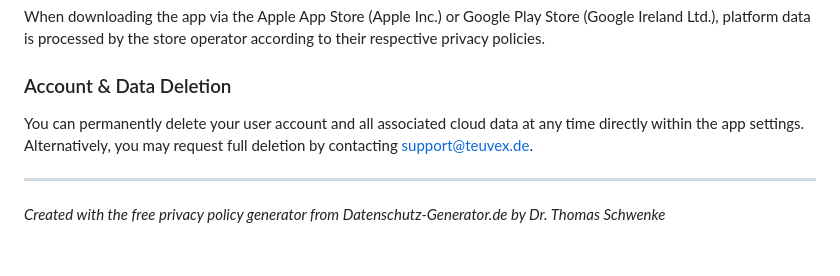
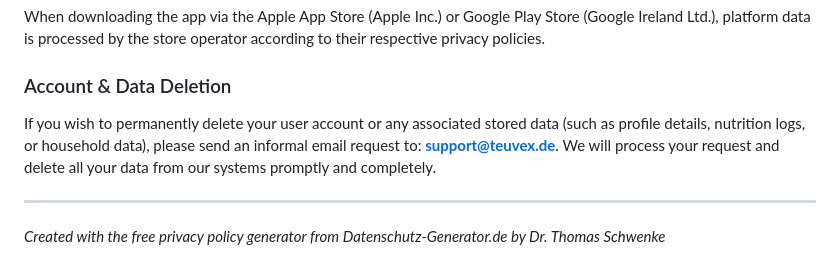
Before and after one commit to teuvex-app/kcalSync-website, a Markdown page: docs/privacy/privacy_policy_en.md, the part around the change. Drawn GitHub-style.

```diff
--- a/docs/privacy/privacy_policy_en.md
+++ b/docs/privacy/privacy_policy_en.md
@@ -363,7 +363,7 @@ Product offers (e.g., via Awin) may be displayed in the app. Clicking an offer t
 When downloading the app via the Apple App Store (Apple Inc.) or Google Play Store (Google Ireland Ltd.), platform data is processed by the store operator according to their respective privacy policies.
 
 ### Account & Data Deletion
-You can permanently delete your user account and all associated cloud data at any time directly within the app settings. Alternatively, you may request full deletion by contacting support@teuvex.de.
+If you wish to permanently delete your user account or any associated stored data (such as profile details, nutrition logs, or household data), please send an informal email request to: **support@teuvex.de**. We will process your request and delete all your data from our systems promptly and completely.
 
 ---
 *Created with the free privacy policy generator from Datenschutz-Generator.de by Dr. Thomas Schwenke*
```
